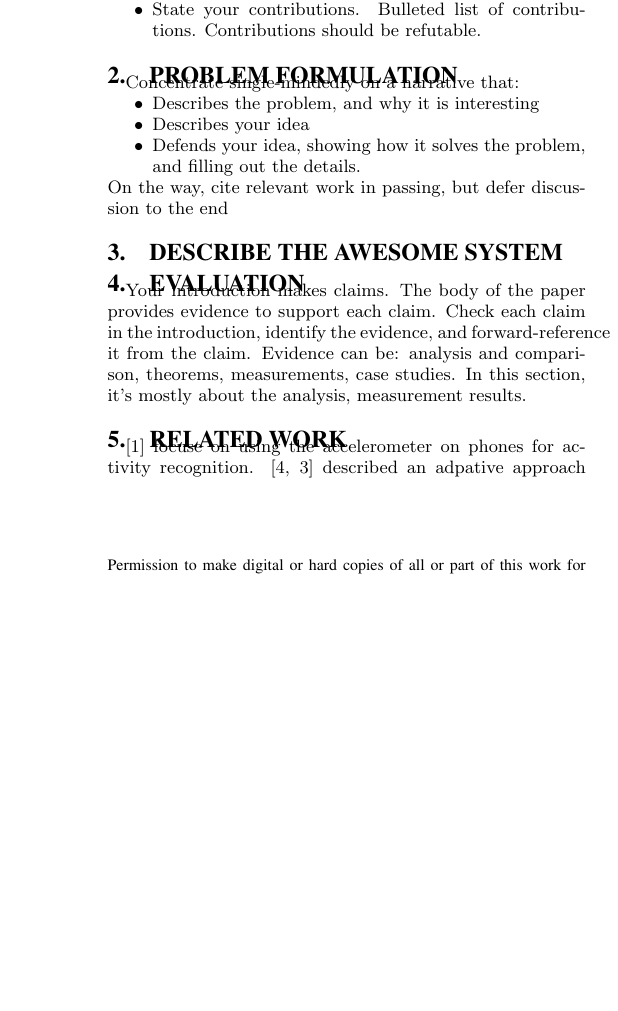
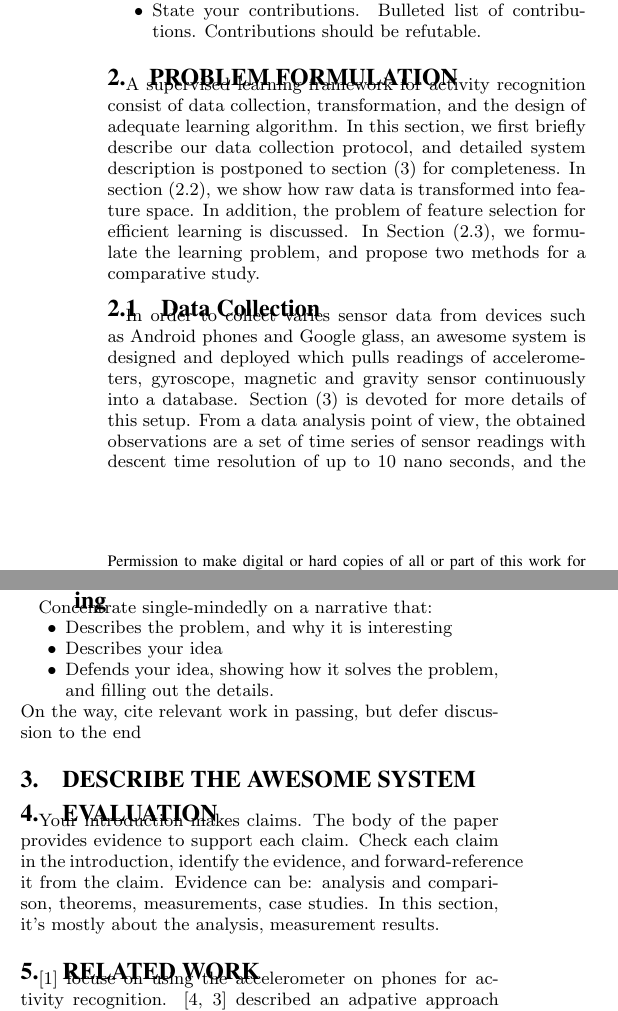
Before and after one commit to nebgnahz/CS281A, a LaTeX paper (doc/paper/main.tex, which reads doc/paper/problem.tex): part of one column of the page before the commit and two parts of the columns of page 1 of 2 after it, the two joined at a grey line, cut so that both start at the same text, the shorter picture padded with empty space. Compiled offline with pdfLaTeX.

Commit message:
report update: problem formulation

```diff
--- a/doc/paper/problem.tex
+++ b/doc/paper/problem.tex
@@ -1,6 +1,21 @@
 
 \section{Problem Formulation}
 \label{sec:problem-formulation}
+
+A supervised learning framework for activity recognition consist of data collection, transformation, and the design of adequate learning algorithm. In this section, we first briefly describe our data collection protocol, and detailed system description is postponed to section (\ref{sec:awesome-system}) for completeness. In section (\ref{subsec: data-transform}), we show how raw data is transformed into feature space. In addition, the problem of feature selection  for efficient learning is discussed. In Section (\ref{subsec: learning}), we formulate the learning problem, and propose two methods for a comparative study.
+
+\subsection{Data Collection}
+\label{subsec: data-collection}
+In order to collect varies sensor data from devices such as Android phones and Google glass, an awesome system is designed and deployed which pulls readings of accelerometers, gyroscope, magnetic and gravity sensor continuously into a database. Section (\ref{sec:awesome-system}) is devoted for more details of this setup. From a data analysis point of view, the obtained observations are a set of time series of sensor readings with descent time resolution of up to 10 nano seconds, and the labels are corresponding five factors $[1 to 5]$ each representing a specific activity.
+
+The data is collected in a controlled manner, i.e. we asked one experimenter wearing all devices to perform activities as requested, and anther experimenter served as supervisor recording starting/ending time of each activity in the sequence. Hence labels of the a sample could be found easily by looking at the time slot. Note that IRB is a necessity for this kind of experiment if more volunteers are involved, thus for now the experiment is only conducted by two people(the two authors...)
+
+\subsection{Data Transformation and Feature Selection}
+\label{subsec: data-transform}
+
+
+\subsection{Activity Recognition as Supervised Learning}
+\label{subsec: learning}
 
 Concentrate single-mindedly on a narrative that:
 \begin{itemize}
```
